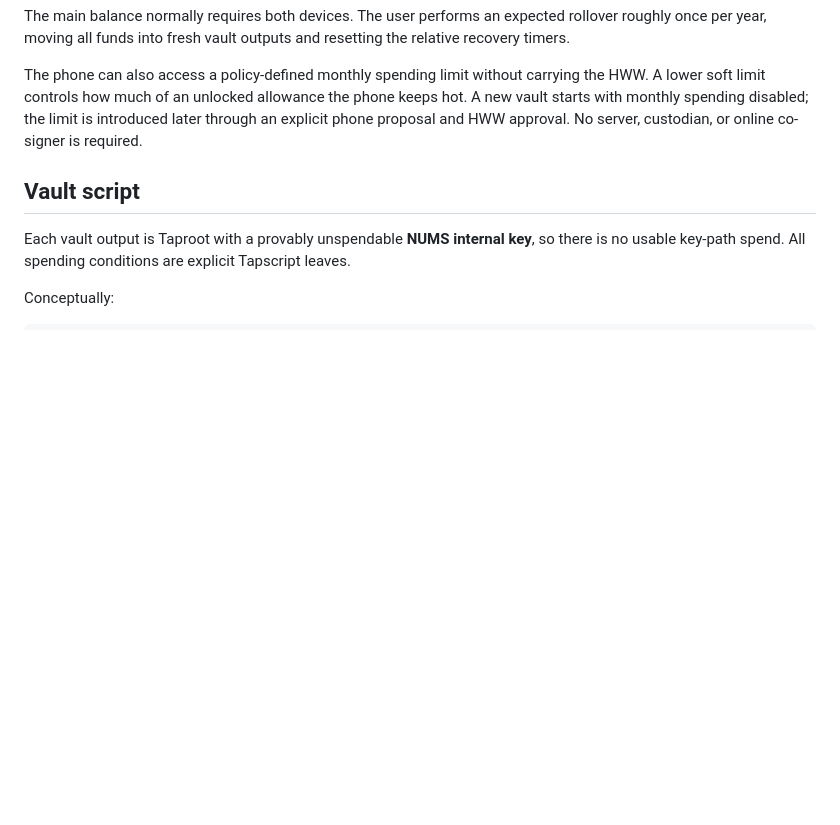
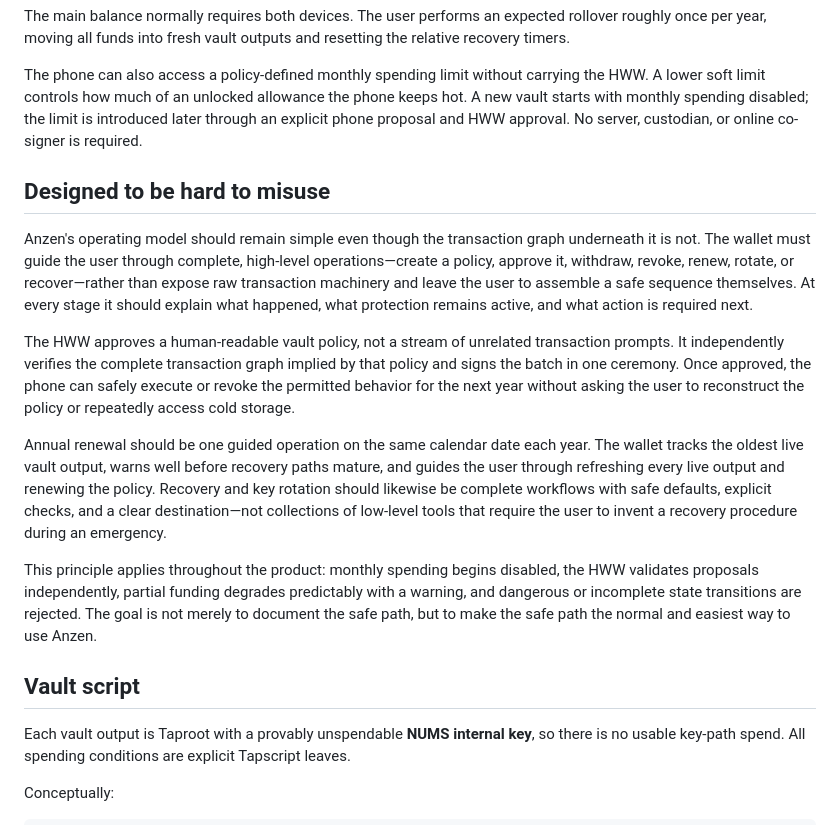
Before and after one commit to lukechilds/anzen, a Markdown page: anzen-design.md, the part around the change. Drawn GitHub-style; blank space fills up the shorter version.

```diff
--- a/anzen-design.md
+++ b/anzen-design.md
@@ -13,6 +13,16 @@ Anzen combines:
 The main balance normally requires both devices. The user performs an expected rollover roughly once per year, moving all funds into fresh vault outputs and resetting the relative recovery timers.
 
 The phone can also access a policy-defined monthly spending limit without carrying the HWW. A lower soft limit controls how much of an unlocked allowance the phone keeps hot. A new vault starts with monthly spending disabled; the limit is introduced later through an explicit phone proposal and HWW approval. No server, custodian, or online co-signer is required.
+
+## Designed to be hard to misuse
+
+Anzen's operating model should remain simple even though the transaction graph underneath it is not. The wallet must guide the user through complete, high-level operations—create a policy, approve it, withdraw, revoke, renew, rotate, or recover—rather than expose raw transaction machinery and leave the user to assemble a safe sequence themselves. At every stage it should explain what happened, what protection remains active, and what action is required next.
+
+The HWW approves a human-readable vault policy, not a stream of unrelated transaction prompts. It independently verifies the complete transaction graph implied by that policy and signs the batch in one ceremony. Once approved, the phone can safely execute or revoke the permitted behavior for the next year without asking the user to reconstruct the policy or repeatedly access cold storage.
+
+Annual renewal should be one guided operation on the same calendar date each year. The wallet tracks the oldest live vault output, warns well before recovery paths mature, and guides the user through refreshing every live output and renewing the policy. Recovery and key rotation should likewise be complete workflows with safe defaults, explicit checks, and a clear destination—not collections of low-level tools that require the user to invent a recovery procedure during an emergency.
+
+This principle applies throughout the product: monthly spending begins disabled, the HWW validates proposals independently, partial funding degrades predictably with a warning, and dangerous or incomplete state transitions are rejected. The goal is not merely to document the safe path, but to make the safe path the normal and easiest way to use Anzen.
 
 ## Vault script
 
```
Also changed, not shown: README.md (+3 -1 lines).
